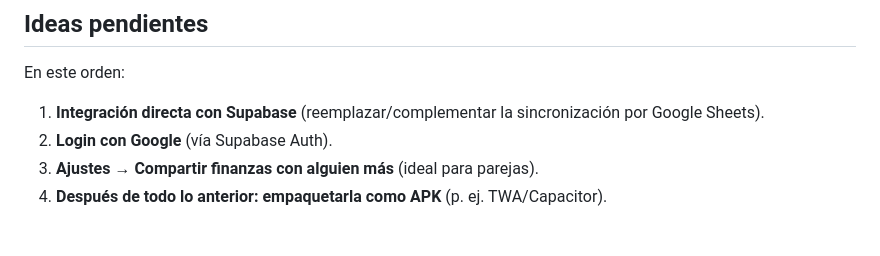
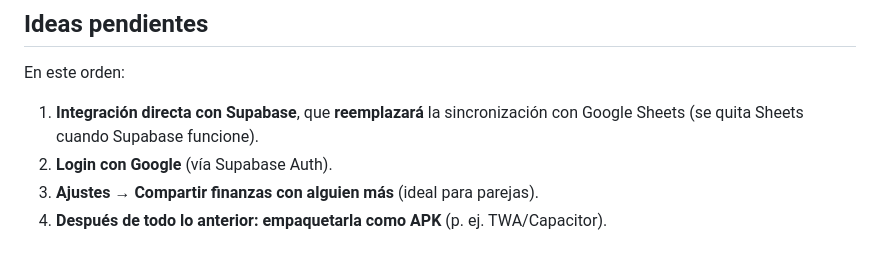
Before and after one commit to jeal1498/PWA-Finance, a Markdown page: CLAUDE.md, the part around the change. GitHub-like rendering.

Commit message:
Pendientes: Supabase reemplaza Google Sheets (#187)
Claude-Session: https://claude.ai/code/session_01P2CDbdMiyeaaooi7xa8HVm

Co-authored-by: Claude <noreply@anthropic.com>

```diff
--- a/CLAUDE.md
+++ b/CLAUDE.md
@@ -49,7 +49,7 @@ PWA de uso propio para llevar **pagos con abonos** (el ahorro es una categoría
 
 ## Ideas pendientes
 En este orden:
-1. **Integración directa con Supabase** (reemplazar/complementar la sincronización por Google Sheets).
+1. **Integración directa con Supabase**, que **reemplazará** la sincronización con Google Sheets (se quita Sheets cuando Supabase funcione).
 2. **Login con Google** (vía Supabase Auth).
 3. **Ajustes → Compartir finanzas con alguien más** (ideal para parejas).
 4. **Después de todo lo anterior: empaquetarla como APK** (p. ej. TWA/Capacitor).
```
